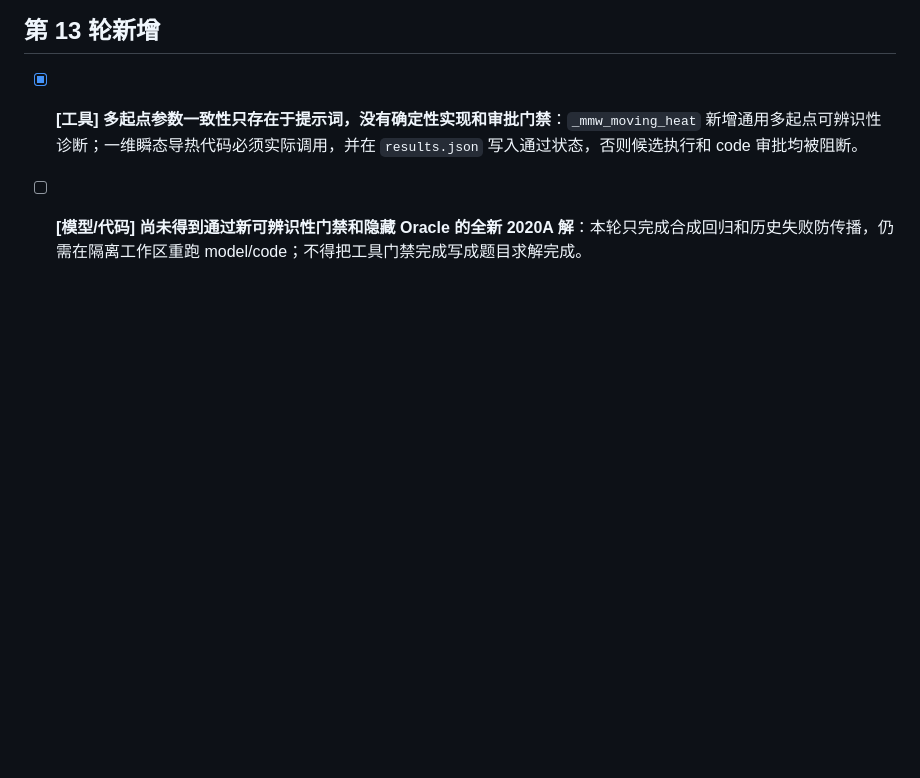
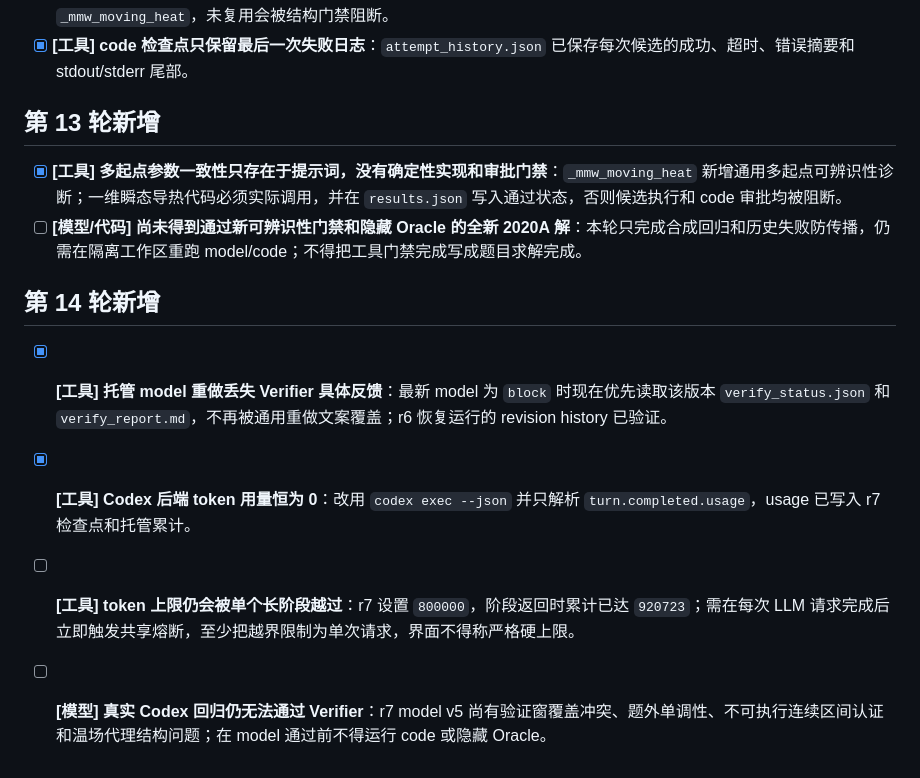
Before and after one commit to liwenzhonhg-arch/Mathematical_Modeling_Workflow, a Markdown page: test_cases/2020A_炉温曲线/gaps.md, the part around the change. GitHub-like rendering; blank space fills up the shorter version.

```diff
--- a/test_cases/2020A_炉温曲线/gaps.md
+++ b/test_cases/2020A_炉温曲线/gaps.md
@@ -92,3 +92,10 @@
 
 - [x] **[工具] 多起点参数一致性只存在于提示词，没有确定性实现和审批门禁**：`_mmw_moving_heat` 新增通用多起点可辨识性诊断；一维瞬态导热代码必须实际调用，并在 `results.json` 写入通过状态，否则候选执行和 code 审批均被阻断。
 - [ ] **[模型/代码] 尚未得到通过新可辨识性门禁和隐藏 Oracle 的全新 2020A 解**：本轮只完成合成回归和历史失败防传播，仍需在隔离工作区重跑 model/code；不得把工具门禁完成写成题目求解完成。
+
+## 第 14 轮新增
+
+- [x] **[工具] 托管 model 重做丢失 Verifier 具体反馈**：最新 model 为 `block` 时现在优先读取该版本 `verify_status.json` 和 `verify_report.md`，不再被通用重做文案覆盖；r6 恢复运行的 revision history 已验证。
+- [x] **[工具] Codex 后端 token 用量恒为 0**：改用 `codex exec --json` 并只解析 `turn.completed.usage`，usage 已写入 r7 检查点和托管累计。
+- [ ] **[工具] token 上限仍会被单个长阶段越过**：r7 设置 `800000`，阶段返回时累计已达 `920723`；需在每次 LLM 请求完成后立即触发共享熔断，至少把越界限制为单次请求，界面不得称严格硬上限。
+- [ ] **[模型] 真实 Codex 回归仍无法通过 Verifier**：r7 model v5 尚有验证窗覆盖冲突、题外单调性、不可执行连续区间认证和温场代理结构问题；在 model 通过前不得运行 code 或隐藏 Oracle。
```
Also changed, not shown: test_cases/2020A_炉温曲线/case.md (+31 -0 lines).
